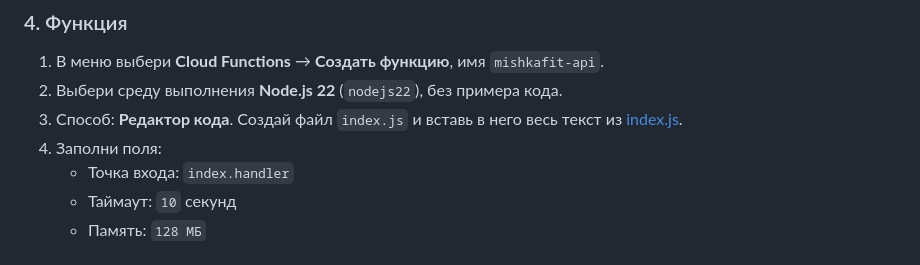
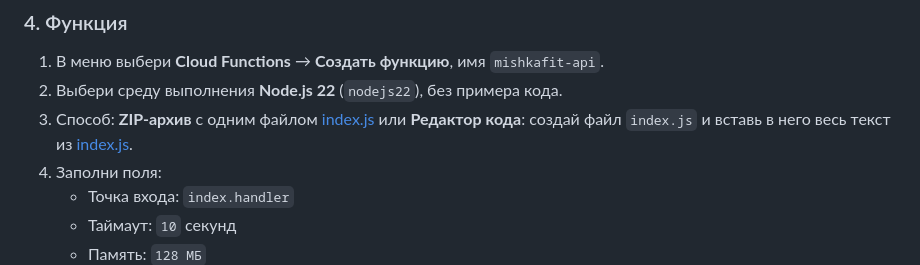
Before and after one commit to suuuuuuuhmir-glitch/treker_sukh, a Markdown page: server/README.md, the part around the change. Rendered like a GitHub page.

Commit message:
Setup guide: function can be uploaded as a ZIP
Co-Authored-By: Claude Opus 5.5 <noreply@anthropic.com>
Claude-Session: https://claude.ai/code/session_01W6ZYp4G6p6Xce2DizNPcCX

```diff
--- a/server/README.md
+++ b/server/README.md
@@ -39,8 +39,8 @@
 
 1. В меню выбери **Cloud Functions** → **Создать функцию**, имя `mishkafit-api`.
 2. Выбери среду выполнения **Node.js 22** (`nodejs22`), без примера кода.
-3. Способ: **Редактор кода**. Создай файл `index.js` и вставь в него весь
-   текст из [index.js](index.js).
+3. Способ: **ZIP-архив** с одним файлом [index.js](index.js) или **Редактор
+   кода**: создай файл `index.js` и вставь в него весь текст из [index.js](index.js).
 4. Заполни поля:
    - Точка входа: `index.handler`
    - Таймаут: `10` секунд
```
